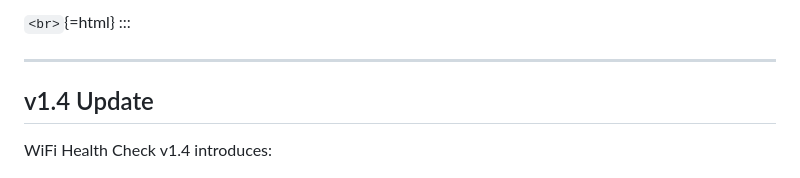
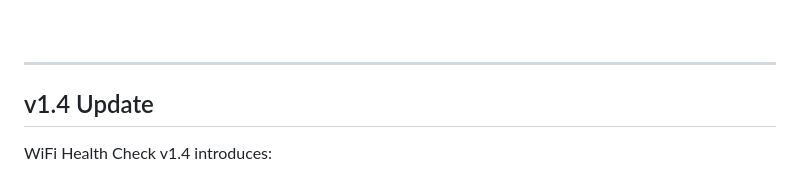
Before and after one commit to cisco-262/WiFiHealthCheck, a Markdown page: docs/README.md, the part around one of its changes. Drawn GitHub-style.

```diff
--- a/docs/README.md
+++ b/docs/README.md
@@ -24,6 +25,6 @@ Store](https://img.shields.io/badge/App_Store-Download-0D96F6?logo=apple&logoCol
 
-`<br>`{=html}
-:::
+<br>
+
 
 ------------------------------------------------------------------------
 
```
Also changed, not shown: other parts of docs/README.md (+4 -3 lines).
